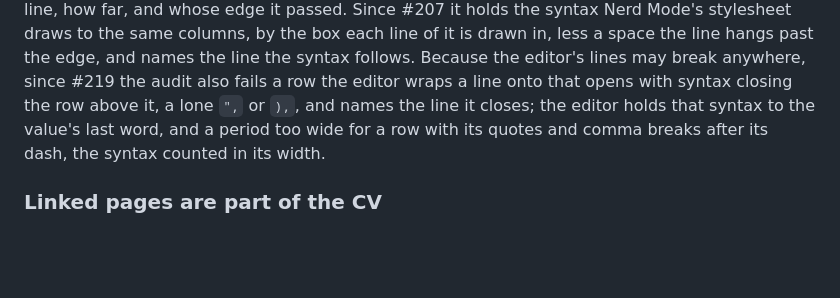
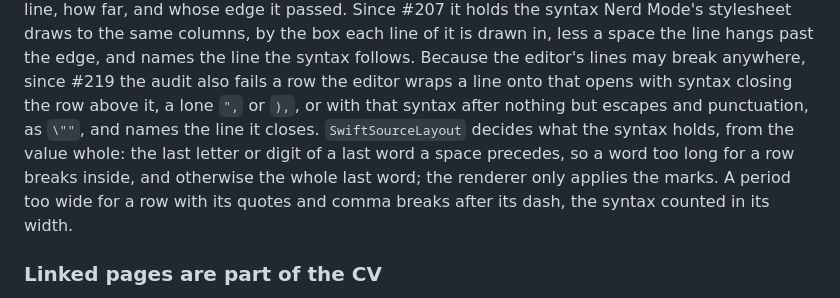
Before and after one commit to PigLardLord/cv-giovanni, a Markdown page: AGENTS.md, the part around the change. GitHub-like rendering; blank space fills up the shorter version.

```diff
--- a/AGENTS.md
+++ b/AGENTS.md
@@ -242,8 +242,11 @@ wider than its viewport, and names the run past the edge, its line, how far, and
 holds the syntax Nerd Mode's stylesheet draws to the same columns, by the box each line of it is drawn in, less a
 space the line hangs past the edge, and names the line the syntax follows. Because the editor's lines may break
 anywhere, since #219 the audit also fails a row the editor wraps a line onto that opens with syntax closing the row
-above it, a lone `",` or `),`, and names the line it closes; the editor holds that syntax to the value's last word,
-and a period too wide for a row with its quotes and comma breaks after its dash, the syntax counted in its width.
+above it, a lone `",` or `),`, or with that syntax after nothing but escapes and punctuation, as `\""`, and names the
+line it closes. `SwiftSourceLayout` decides what the syntax holds, from the value whole: the last letter or digit of a
+last word a space precedes, so a word too long for a row breaks inside, and otherwise the whole last word; the renderer
+only applies the marks. A period too wide for a row with its quotes and comma breaks after its dash, the syntax counted
+in its width.
 
 ### Linked pages are part of the CV
 
```
Also changed, not shown: docs/SCREEN_AUDIT.md (+5 -3 lines).
